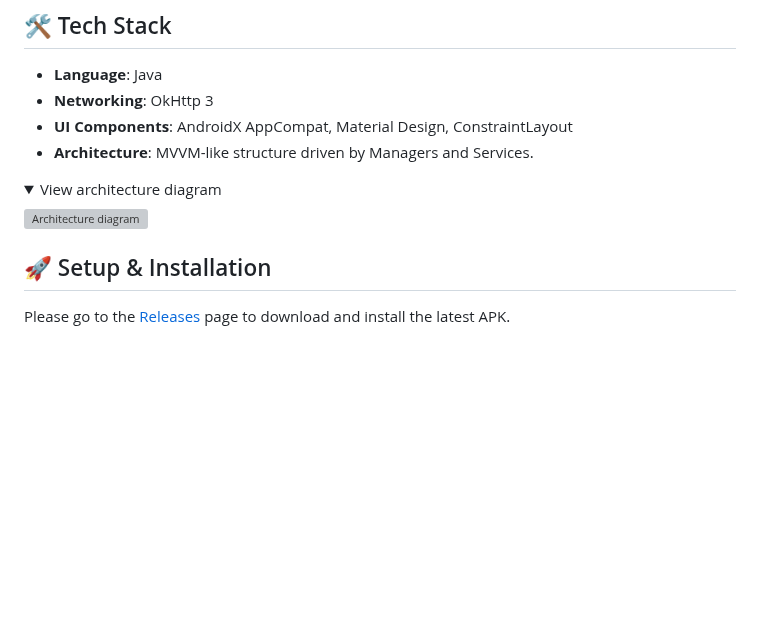
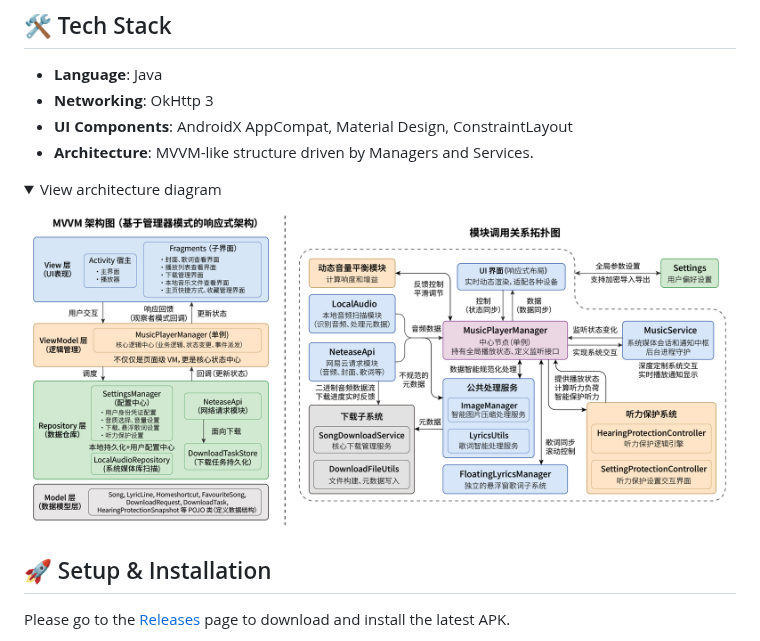
Before and after one commit to midairlogn/ML-Netease_Android, a Markdown page: README_EN.md, the part around the change. GitHub-like rendering; pictures changed too: images/Architecture_illustration.png (added); folded sections open; blank space fills up the shorter version; grey boxes are pictures that could not be loaded.

```diff
--- a/README_EN.md
+++ b/README_EN.md
@@ -58,7 +58,7 @@ An Android music player application that integrates with Netease Cloud Music.<br
 <details>
 <summary>View architecture diagram</summary>
 
-![Architecture diagram](images/Architecture_illustration.svg)
+![Architecture diagram](images/Architecture_illustration.png)
 
 </details>
 
```
Also changed, not shown: README.md (+1 -1 lines), 1 other file.
